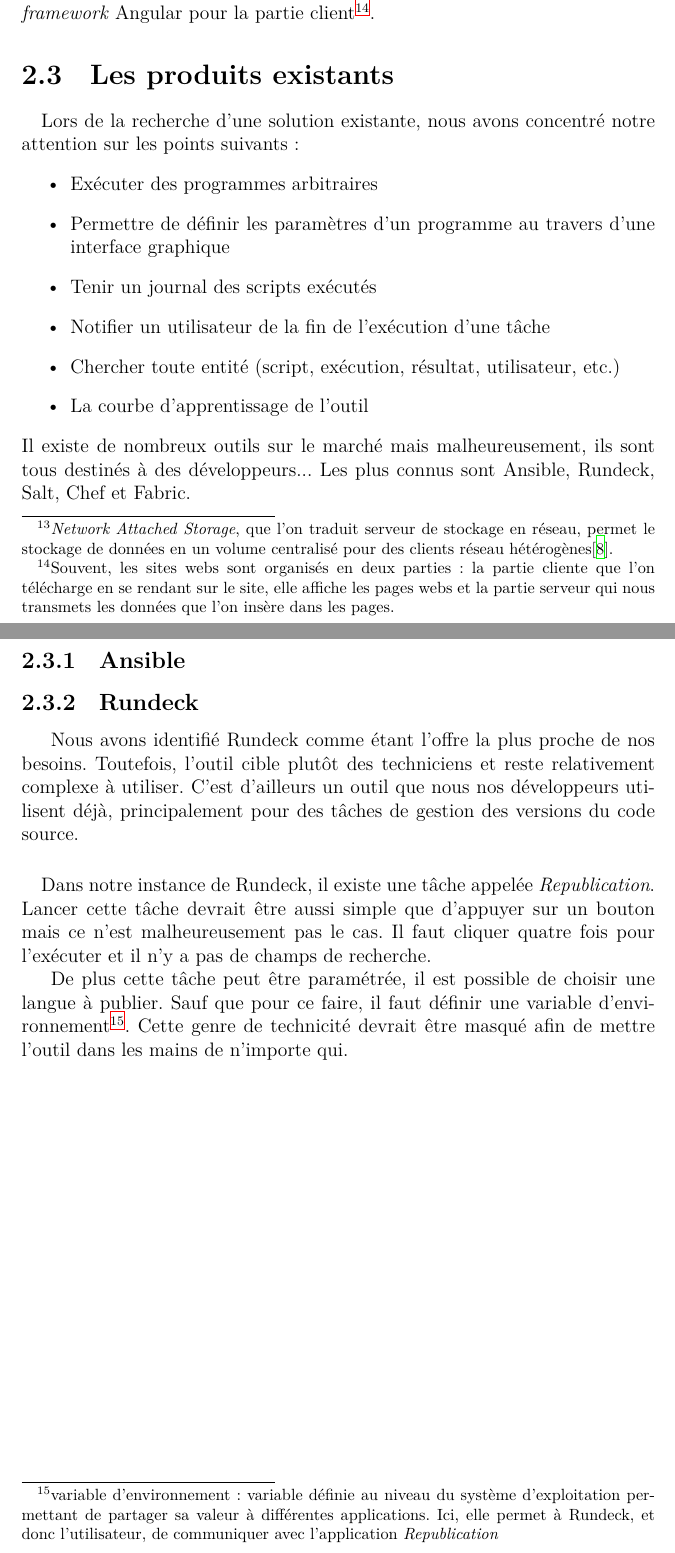
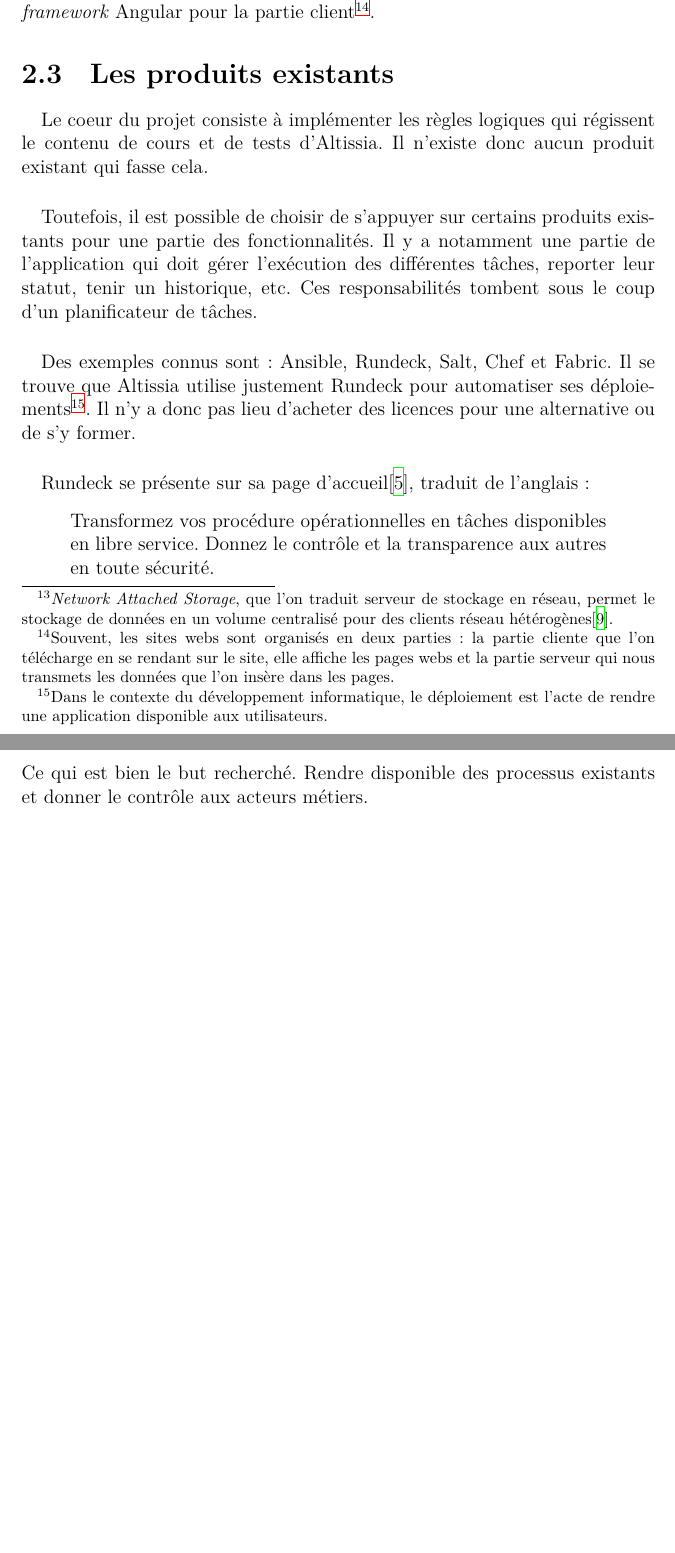
Before and after one commit to click-and-run/overleaf-thesis, a LaTeX document (main.tex, which reads pages/context/existing-products.tex): two parts of pages 17 and 18 of 30 before the commit and two parts of pages 17 and 18 of 31 after it, joined at a grey line, cut so that both start at the same text, the shorter picture padded with empty space. Compiled offline with XeLaTeX.

Commit message:
end of context chapter

```diff
--- a/main.tex
+++ b/main.tex
@@ -1,7 +1,7 @@
 \documentclass[12pt]{report}
 \usepackage{polyglossia} % enable TeX to generate text in target language. Also add support to languages (correct quoting style, etc.)
 \setmainlanguage{french}
-\usepackage{csquotes} % required to use polyglossia apparently
+\usepackage{csquotes} % required to use polyglossia apparently, also handle quotes
 \usepackage{fancyvrb} % insert content without interpreting as LaTeX
 \usepackage[backend=biber]{biblatex} % bibliography management
 \addbibresource{references.bib}
--- a/pages/context/existing-products.tex
+++ b/pages/context/existing-products.tex
@@ -2,32 +2,25 @@
 \label{sec:existing-products}
 
 \paragraph{}
-Lors de la recherche d'une solution existante, nous avons concentré notre attention sur les points suivants:
-\begin{itemize}
-    \item Exécuter des programmes arbitraires
-    \item Permettre de définir les paramètres d'un programme au travers d'une interface graphique
-    \item Tenir un journal des scripts exécutés
-    \item Notifier un utilisateur de la fin de l'exécution d'une tâche
-    \item Chercher toute entité (script, exécution, résultat, utilisateur, etc.)
-    \item La courbe d'apprentissage de l'outil
-\end{itemize}
-Il existe de nombreux outils sur le marché mais malheureusement, ils sont tous destinés à des développeurs...
-Les plus connus sont Ansible, Rundeck, Salt, Chef et Fabric.
-
-\subsection{Ansible}
-
-\subsection{Rundeck}
-Nous avons identifié Rundeck comme étant l'offre la plus proche de nos besoins.
-Toutefois, l'outil cible plutôt des techniciens et reste relativement complexe à utiliser.
-C'est d'ailleurs un outil que nous nos développeurs utilisent déjà, principalement pour des tâches de gestion des versions du code source.
+Le coeur du projet consiste à implémenter les règles logiques qui régissent le contenu de cours et de tests d'Altissia.
+Il n'existe donc aucun produit existant qui fasse cela.
 
 \paragraph{}
-Dans notre instance de Rundeck, il existe une tâche appelée \textit{Republication}.
-Lancer cette tâche devrait être aussi simple que d'appuyer sur un bouton mais ce n'est malheureusement pas le cas.
-Il faut cliquer quatre fois pour l'exécuter et il n'y a pas de champs de recherche.
+Toutefois, il est possible de choisir de s'appuyer sur certains produits existants pour une partie des fonctionnalités.
+Il y a notamment une partie de l'application qui doit gérer l'exécution des différentes tâches, reporter leur statut, tenir un historique, etc.
+Ces responsabilités tombent sous le coup d'un planificateur de tâches.
+% Est-ce que je peux uniquement utiliser le front de Rundeck ou dois-je créer un front intermédiaire qui appelle l'API de rundeck ?
 
-De plus cette tâche peut être paramétrée, il est possible de choisir une langue à publier.
-Sauf que pour ce faire, il faut définir une variable d'environnement\footnote{variable d'environnement: variable définie au niveau du système d'exploitation permettant de partager sa valeur à différentes applications. Ici, elle permet à Rundeck, et donc l'utilisateur, de communiquer avec l'application \textit{Republication}}.
-Cette genre de technicité devrait être masqué afin de mettre l'outil dans les mains de n'importe qui.
+\paragraph{}
+Des exemples connus sont: Ansible, Rundeck, Salt, Chef et Fabric.
+Il se trouve que Altissia utilise justement Rundeck pour automatiser ses déploiements\fnmark. Il n'y a donc pas lieu d'acheter des licences pour une alternative ou de s'y former.
 
-% todo insérer la figure
+\fntext{Dans le contexte du développement informatique, le déploiement est l'acte de rendre une application disponible aux utilisateurs.}
+
+\paragraph{}
+Rundeck se présente sur sa page d'accueil\cite{rundeck_rundeck_nodate}, traduit de l'anglais:
+\begin{displayquote}
+Transformez vos procédure opérationnelles en tâches disponibles en libre service. Donnez le contrôle et la transparence aux autres en toute sécurité.
+\end{displayquote}
+Ce qui est bien le but recherché.
+Rendre disponible des processus existants et donner le contrôle aux acteurs métiers.
```
Also changed, not shown: references.bib (+9 -0 lines).
